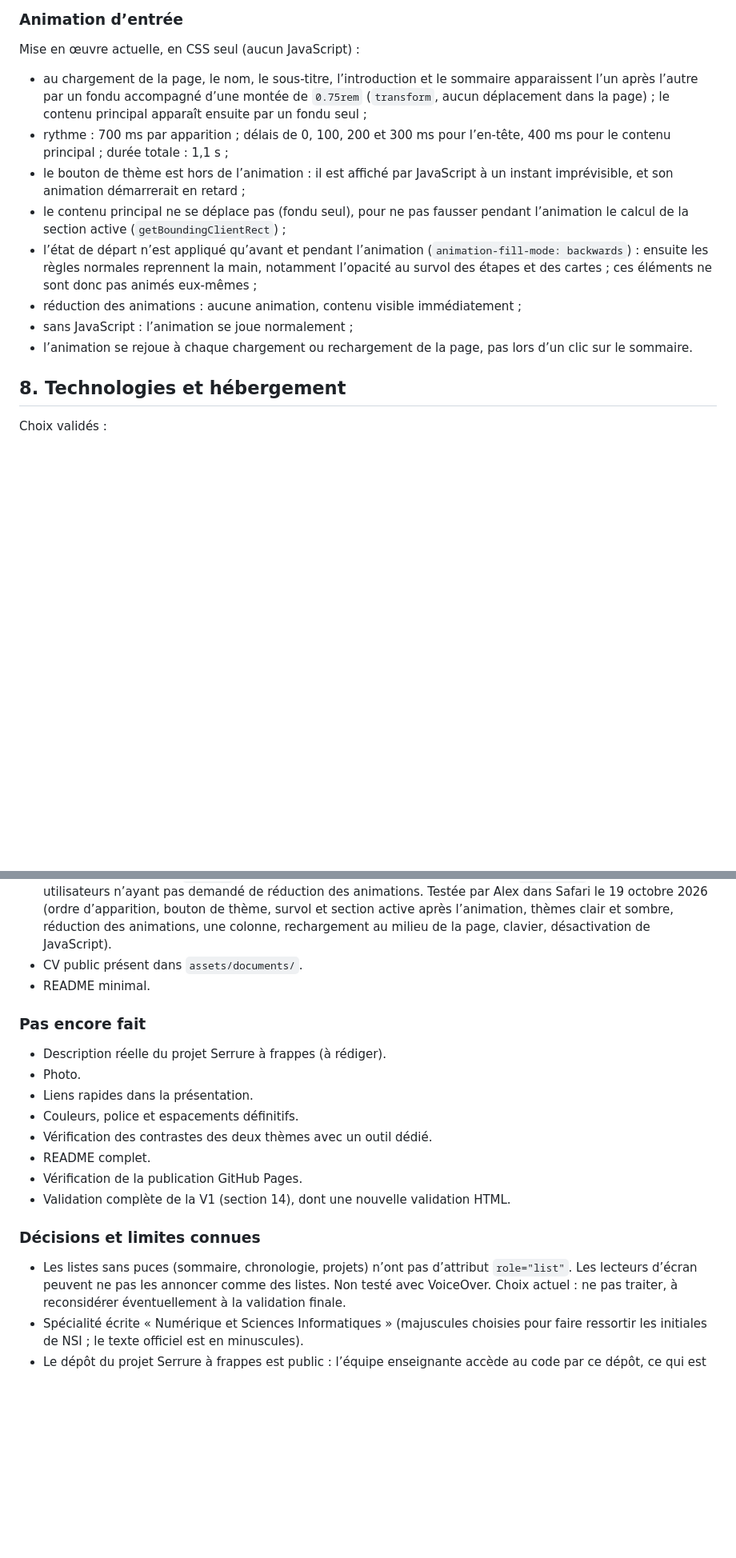
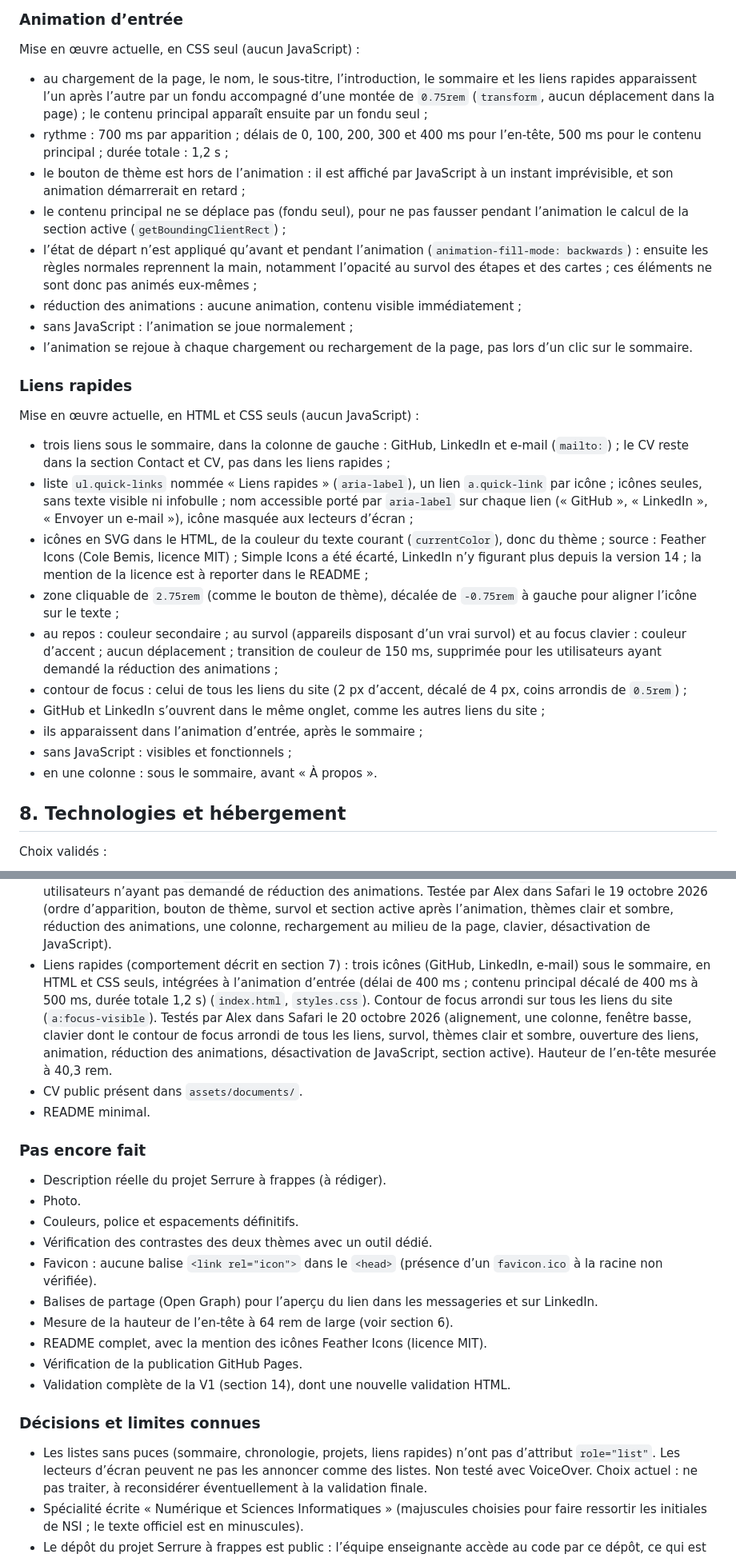
Before and after one commit to alexandremaiemery/alexandremaiemery.github.io, a Markdown page: docs/cahier-des-charges.md, 2 parts joined by grey strips. Shown at 80% size. GitHub-like rendering; blank space fills up the shorter version.

Commit message:
Mise à jour du cahier des charges après l’ajout des liens rapides

```diff
--- a/docs/cahier-des-charges.md
+++ b/docs/cahier-des-charges.md
@@ -413,12 +416,13 @@ celui du thème) et en CSS :
 
 Mise en œuvre actuelle, en CSS seul (aucun JavaScript) :
 
-- au chargement de la page, le nom, le sous-titre, l’introduction et le
-  sommaire apparaissent l’un après l’autre par un fondu accompagné d’une
-  montée de `0.75rem` (`transform`, aucun déplacement dans la page) ; le
-  contenu principal apparaît ensuite par un fondu seul ;
-- rythme : 700 ms par apparition ; délais de 0, 100, 200 et 300 ms pour
-  l’en-tête, 400 ms pour le contenu principal ; durée totale : 1,1 s ;
+- au chargement de la page, le nom, le sous-titre, l’introduction, le
+  sommaire et les liens rapides apparaissent l’un après l’autre par un
+  fondu accompagné d’une montée de `0.75rem` (`transform`, aucun
+  déplacement dans la page) ; le contenu principal apparaît ensuite par
+  un fondu seul ;
+- rythme : 700 ms par apparition ; délais de 0, 100, 200, 300 et 400 ms
+  pour l’en-tête, 500 ms pour le contenu principal ; durée totale : 1,2 s ;
 - le bouton de thème est hors de l’animation : il est affiché par
   JavaScript à un instant imprévisible, et son animation démarrerait en
   retard ;
@@ -434,6 +438,37 @@ Mise en œuvre actuelle, en CSS seul (aucun JavaScript) :
 - sans JavaScript : l’animation se joue normalement ;
 - l’animation se rejoue à chaque chargement ou rechargement de la page,
   pas lors d’un clic sur le sommaire.
+
+### Liens rapides
+
+Mise en œuvre actuelle, en HTML et CSS seuls (aucun JavaScript) :
+
+- trois liens sous le sommaire, dans la colonne de gauche : GitHub,
+  LinkedIn et e-mail (`mailto:`) ; le CV reste dans la section Contact et
+  CV, pas dans les liens rapides ;
+- liste `ul.quick-links` nommée « Liens rapides » (`aria-label`), un lien
+  `a.quick-link` par icône ; icônes seules, sans texte visible ni
+  infobulle ; nom accessible porté par `aria-label` sur chaque lien
+  (« GitHub », « LinkedIn », « Envoyer un e-mail »), icône masquée aux
+  lecteurs d’écran ;
+- icônes en SVG dans le HTML, de la couleur du texte courant
+  (`currentColor`), donc du thème ; source : Feather Icons (Cole Bemis,
+  licence MIT) ; Simple Icons a été écarté, LinkedIn n’y figurant plus
+  depuis la version 14 ; la mention de la licence est à reporter dans le
+  README ;
+- zone cliquable de `2.75rem` (comme le bouton de thème), décalée de
+  `-0.75rem` à gauche pour aligner l’icône sur le texte ;
+- au repos : couleur secondaire ; au survol (appareils disposant d’un vrai
+  survol) et au focus clavier : couleur d’accent ; aucun déplacement ;
+  transition de couleur de 150 ms, supprimée pour les utilisateurs ayant
+  demandé la réduction des animations ;
+- contour de focus : celui de tous les liens du site (2 px d’accent,
+  décalé de 4 px, coins arrondis de `0.5rem`) ;
+- GitHub et LinkedIn s’ouvrent dans le même onglet, comme les autres
+  liens du site ;
+- ils apparaissent dans l’animation d’entrée, après le sommaire ;
+- sans JavaScript : visibles et fonctionnels ;
+- en une colonne : sous le sommaire, avant « À propos ».
 
 ## 8. Technologies et hébergement
 
@@ -761,6 +796,16 @@ Elles reprennent mes règles générales de travail.
   thème, survol et section active après l’animation, thèmes clair et
   sombre, réduction des animations, une colonne, rechargement au milieu de
   la page, clavier, désactivation de JavaScript).
+- Liens rapides (comportement décrit en section 7) : trois icônes (GitHub,
+  LinkedIn, e-mail) sous le sommaire, en HTML et CSS seuls, intégrées à
+  l’animation d’entrée (délai de 400 ms ; contenu principal décalé de
+  400 ms à 500 ms, durée totale 1,2 s) (`index.html`, `styles.css`).
+  Contour de focus arrondi sur tous les liens du site (`a:focus-visible`).
+  Testés par Alex dans Safari le 20 octobre 2026 (alignement, une colonne,
+  fenêtre basse, clavier dont le contour de focus arrondi de tous les
+  liens, survol, thèmes clair et sombre, ouverture des liens, animation,
+  réduction des animations, désactivation de JavaScript, section active).
+  Hauteur de l’en-tête mesurée à 40,3 rem.
 - CV public présent dans `assets/documents/`.
 - README minimal.
 
@@ -768,18 +813,22 @@ Elles reprennent mes règles générales de travail.
 
 - Description réelle du projet Serrure à frappes (à rédiger).
 - Photo.
-- Liens rapides dans la présentation.
 - Couleurs, police et espacements définitifs.
 - Vérification des contrastes des deux thèmes avec un outil dédié.
-- README complet.
+- Favicon : aucune balise `<link rel="icon">` dans le `<head>` (présence
+  d’un `favicon.ico` à la racine non vérifiée).
+- Balises de partage (Open Graph) pour l’aperçu du lien dans les
+  messageries et sur LinkedIn.
+- Mesure de la hauteur de l’en-tête à 64 rem de large (voir section 6).
+- README complet, avec la mention des icônes Feather Icons (licence MIT).
 - Vérification de la publication GitHub Pages.
 - Validation complète de la V1 (section 14), dont une nouvelle validation
   HTML.
 
 ### Décisions et limites connues
 
-- Les listes sans puces (sommaire, chronologie, projets) n’ont pas
-  d’attribut `role="list"`. Les lecteurs d’écran peuvent ne pas les
+- Les listes sans puces (sommaire, chronologie, projets, liens rapides) n’ont
+  pas d’attribut `role="list"`. Les lecteurs d’écran peuvent ne pas les
   annoncer comme des listes. Non testé avec VoiceOver. Choix actuel : ne
   pas traiter, à reconsidérer éventuellement à la validation finale.
 - Spécialité écrite « Numérique et Sciences Informatiques » (majuscules
```
Also changed, not shown: other parts of docs/cahier-des-charges.md (+21 -9 lines).
